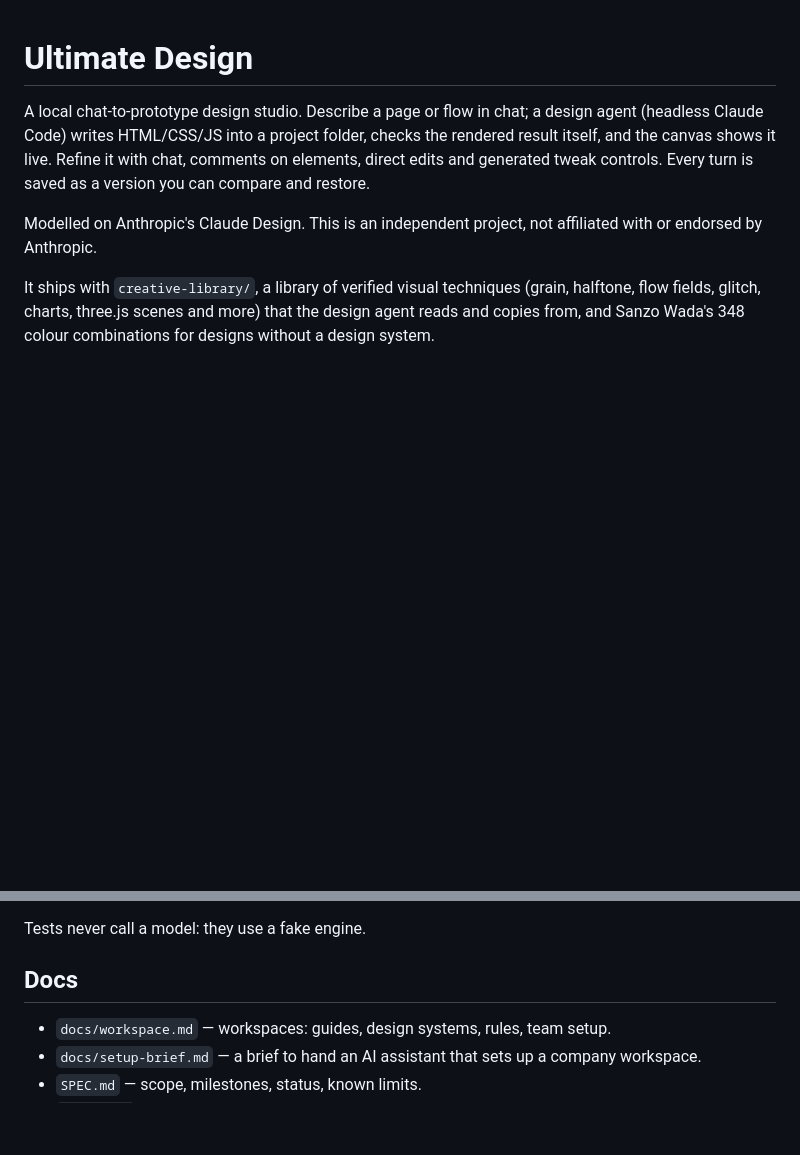
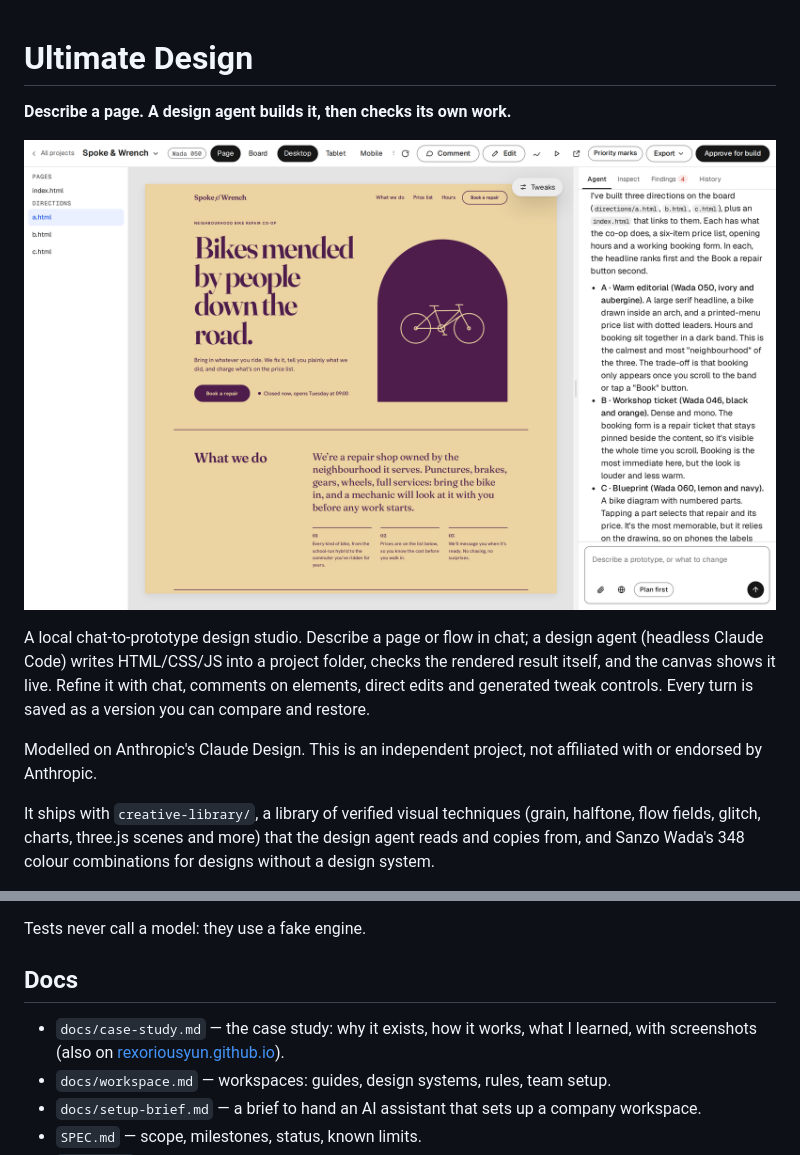
Before and after one commit to rexoriousyun/ultimate-design, a Markdown page: README.md, 2 parts joined by grey strips. Drawn GitHub-style; pictures changed too: docs/images/studio.png (added); blank space fills up the shorter version.

```diff
--- a/README.md
+++ b/README.md
@@ -1,4 +1,8 @@
 # Ultimate Design
+
+**Describe a page. A design agent builds it, then checks its own work.**
+
+![The studio: pages on the left, a landing page on the canvas, the design agent's chat on the right](docs/images/studio.png)
 
 A local chat-to-prototype design studio. Describe a page or flow in chat; a design agent
 (headless Claude Code) writes HTML/CSS/JS into a project folder, checks the rendered result
@@ -69,6 +73,8 @@ Tests never call a model: they use a fake engine.
 
 ## Docs
 
+- `docs/case-study.md` — the case study: why it exists, how it works, what I learned, with screenshots
+  (also on [rexoriousyun.github.io](https://rexoriousyun.github.io/#/work/ultimate-design)).
 - `docs/workspace.md` — workspaces: guides, design systems, rules, team setup.
 - `docs/setup-brief.md` — a brief to hand an AI assistant that sets up a company workspace.
 - `SPEC.md` — scope, milestones, status, known limits.
```
Also changed, not shown: CLAUDE.md (+1 -0 lines), docs/case-study.md (added, +202 -0 lines), docs/testing.md (+1 -1 lines), docs/images/approve.png (added), docs/images/board.png (added), docs/images/comment.png (added), docs/images/findings.png (added), docs/images/turn.png (added), 1 other file.
